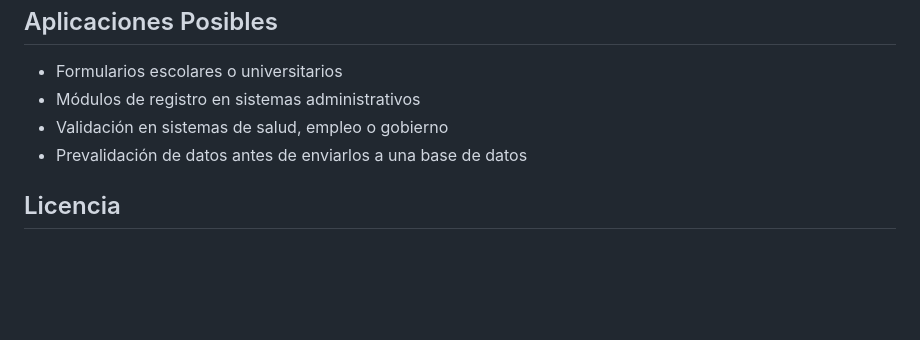
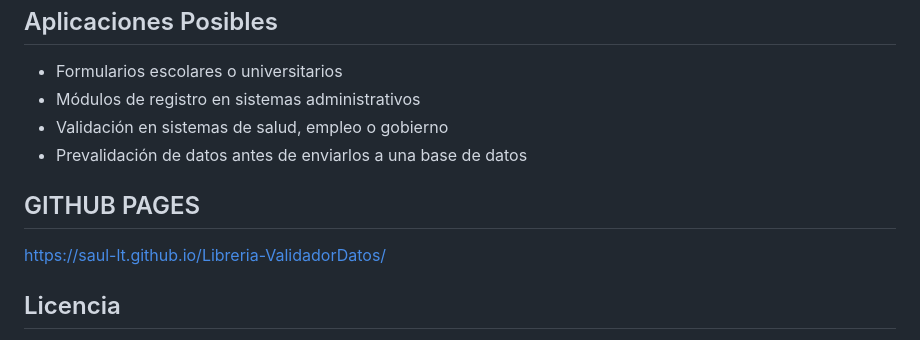
Before and after one commit to Saul-LT/Libreria-ValidadorDatos, a Markdown page: README.md, the part around the change. Drawn GitHub-style; blank space fills up the shorter version.

```diff
--- a/README.md
+++ b/README.md
@@ -142,6 +142,10 @@ lblDescripcion.setText("Descripción: " + (Validador.noEsNuloNiVacio(descripcion
 - Validación en sistemas de salud, empleo o gobierno
 - Prevalidación de datos antes de enviarlos a una base de datos
 
+## GITHUB PAGES
+https://saul-lt.github.io/Libreria-ValidadorDatos/
+
+
 ## Licencia
 
 Este proyecto se proporciona con fines educativos. Puede ser adaptado, reutilizado o extendido en proyectos académicos o personales.
```
